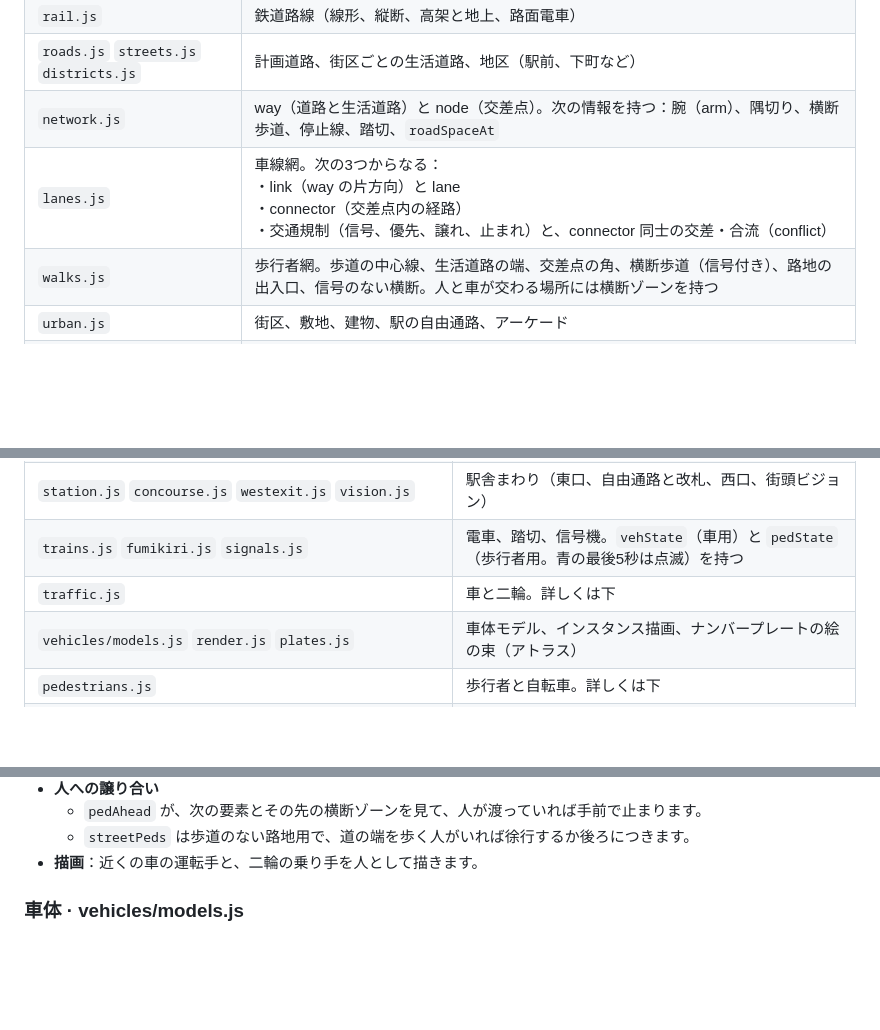
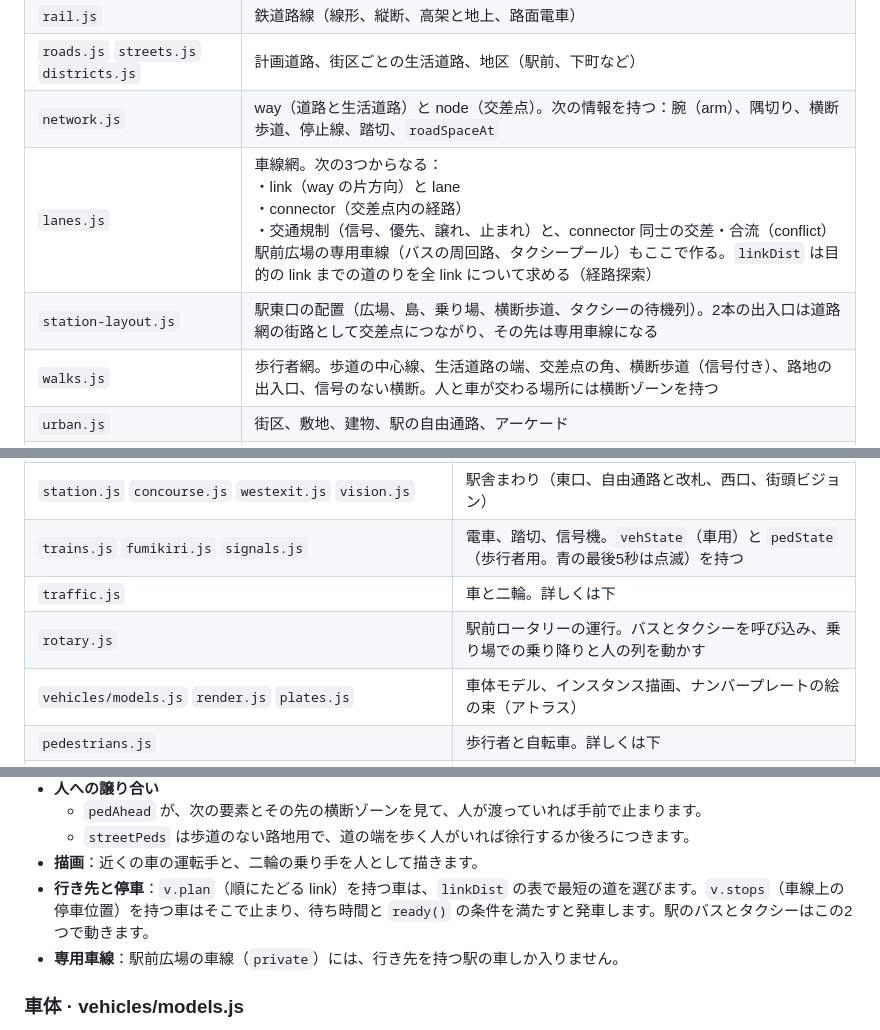
Before and after one commit to southern-star/hanawatari, a Markdown page: docs/ARCHITECTURE.md, 3 parts joined by grey strips. Rendered like a GitHub page; blank space fills up the shorter version.

```diff
--- a/docs/ARCHITECTURE.md
+++ b/docs/ARCHITECTURE.md
@@ -19,7 +19,8 @@
 | `rail.js` | 鉄道路線（線形、縦断、高架と地上、路面電車） |
 | `roads.js` `streets.js` `districts.js` | 計画道路、街区ごとの生活道路、地区（駅前、下町など） |
 | `network.js` | way（道路と生活道路）と node（交差点）。次の情報を持つ：腕（arm）、隅切り、横断歩道、停止線、踏切、`roadSpaceAt` |
-| `lanes.js` | 車線網。次の3つからなる：<br>・link（way の片方向）と lane<br>・connector（交差点内の経路）<br>・交通規制（信号、優先、譲れ、止まれ）と、connector 同士の交差・合流（conflict） |
+| `lanes.js` | 車線網。次の3つからなる：<br>・link（way の片方向）と lane<br>・connector（交差点内の経路）<br>・交通規制（信号、優先、譲れ、止まれ）と、connector 同士の交差・合流（conflict）<br>駅前広場の専用車線（バスの周回路、タクシープール）もここで作る。`linkDist` は目的の link までの道のりを全 link について求める（経路探索） |
+| `station-layout.js` | 駅東口の配置（広場、島、乗り場、横断歩道、タクシーの待機列）。2本の出入口は道路網の街路として交差点につながり、その先は専用車線になる |
 | `walks.js` | 歩行者網。歩道の中心線、生活道路の端、交差点の角、横断歩道（信号付き）、路地の出入口、信号のない横断。人と車が交わる場所には横断ゾーンを持つ |
 | `urban.js` | 街区、敷地、建物、駅の自由通路、アーケード |
 | `raster.js` | 地図をマス目にした情報（何があるか、頭上の高さ） |
@@ -33,6 +34,7 @@
 | `station.js` `concourse.js` `westexit.js` `vision.js` | 駅舎まわり（東口、自由通路と改札、西口、街頭ビジョン） |
 | `trains.js` `fumikiri.js` `signals.js` | 電車、踏切、信号機。`vehState`（車用）と `pedState`（歩行者用。青の最後5秒は点滅）を持つ |
 | `traffic.js` | 車と二輪。詳しくは下 |
+| `rotary.js` | 駅前ロータリーの運行。バスとタクシーを呼び込み、乗り場での乗り降りと人の列を動かす |
 | `vehicles/models.js` `render.js` `plates.js` | 車体モデル、インスタンス描画、ナンバープレートの絵の束（アトラス） |
 | `pedestrians.js` | 歩行者と自転車。詳しくは下 |
 | `people/body.js` `looks.js` `render.js` `bike.js` | 人の体と GPU でのポーズ付け、服装、描画、ママチャリ |
@@ -55,6 +57,8 @@
   - `pedAhead` が、次の要素とその先の横断ゾーンを見て、人が渡っていれば手前で止まります。
   - `streetPeds` は歩道のない路地用で、道の端を歩く人がいれば徐行するか後ろにつきます。
 - **描画**：近くの車の運転手と、二輪の乗り手を人として描きます。
+- **行き先と停車**：`v.plan`（順にたどる link）を持つ車は、`linkDist` の表で最短の道を選びます。`v.stops`（車線上の停車位置）を持つ車はそこで止まり、待ち時間と `ready()` の条件を満たすと発車します。駅のバスとタクシーはこの2つで動きます。
+- **専用車線**：駅前広場の車線（`private`）には、行き先を持つ駅の車しか入りません。
 
 ### 車体 · vehicles/models.js
 
```
Also changed, not shown: other parts of docs/ARCHITECTURE.md (+2 -0 lines), README.md (+7 -1 lines), docs/images/bus-drive.jpg (added), docs/images/bus-terminal.jpg (added), 12 other files.
